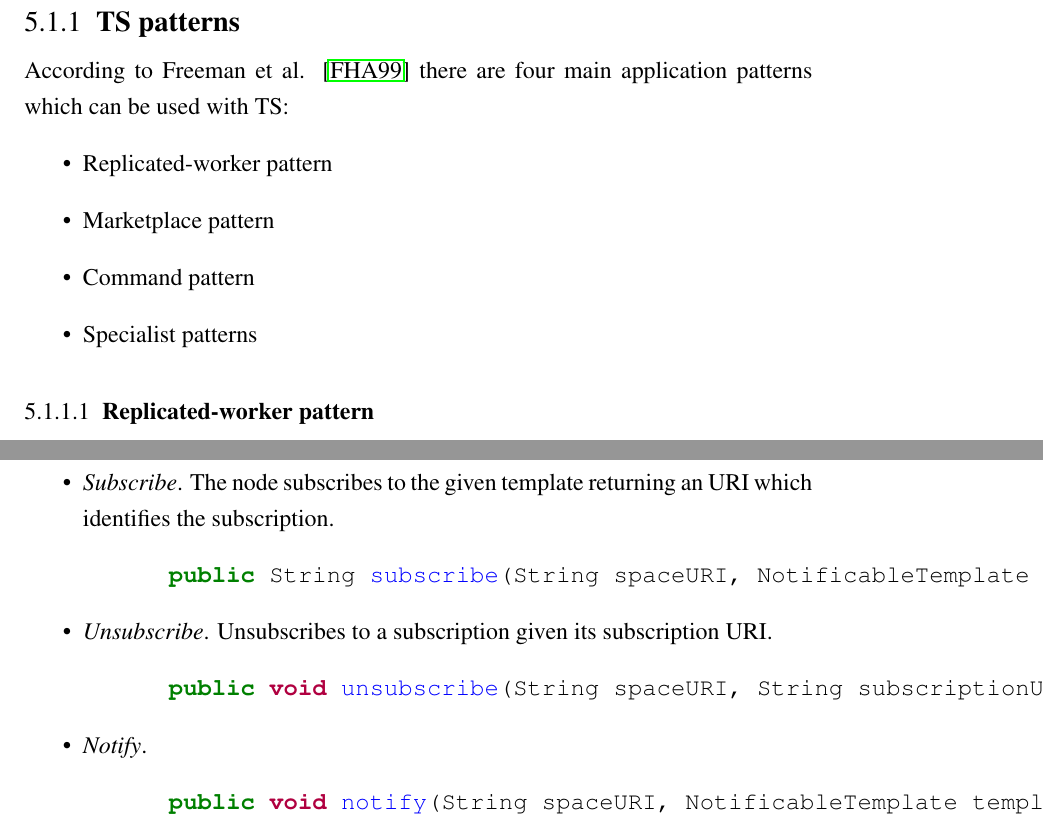
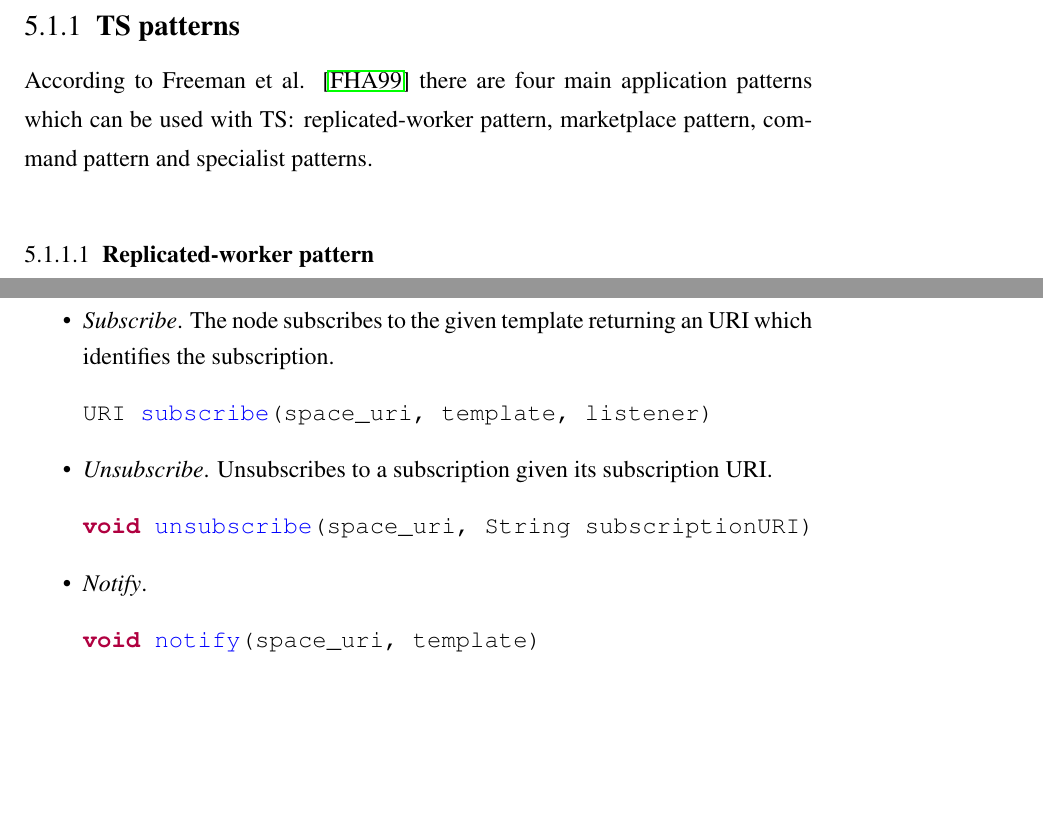
Before and after one commit to gomezgoiri/dissertation, a LaTeX thesis (dissertation.tex, which reads 5_actuate/1_ts_patterns.tex): two parts of pages 90 and 92 of 120, joined at a grey line, cut so that both start at the same text, the shorter picture padded with empty space. Compiled offline with pdfLaTeX; a LaTeX package or settings file that is missing is left out.

Commit message:
Pequeños arreglos

```diff
--- a/5_actuate/1_ts_patterns.tex
+++ b/5_actuate/1_ts_patterns.tex
@@ -13,12 +13,7 @@ Finally, the Section~\ref{sec:envisaged_scenarios} shows an example of how they
 \label{sec:ts_patterns}
 
 According to Freeman et al. \cite{freeman_javaspaces_1999} there are four main application patterns which can be used with \ac{ts}:
-\begin{itemize}
- \item Replicated-worker pattern
- \item Marketplace pattern
- \item Command pattern
- \item Specialist patterns
-\end{itemize}
+replicated-worker pattern, marketplace pattern, command pattern and specialist patterns.
 
 
 \subsubsection{Replicated-worker pattern}
@@ -113,15 +108,15 @@ The subscription primitives the developer should use are the following ones:
 \begin{itemize}
   \item \emph{Subscribe}. The node subscribes to the given template returning an URI which identifies the subscription.
     \begin{minted}{java}
-      public String subscribe(String spaceURI, NotificableTemplate template, INotificationListener listener) throws SpaceNotExistsException, SubscriptionException;
+URI subscribe(space_uri, template, listener)
     \end{minted}
   \item \emph{Unsubscribe}. Unsubscribes to a subscription given its subscription URI.
     \begin{minted}{java}
-      public void unsubscribe(String spaceURI, String subscriptionURI) throws SpaceNotExistsException, SubscriptionException;
+void unsubscribe(space_uri, String subscriptionURI)
     \end{minted}
   \item \emph{Notify}.
     \begin{minted}{java}
-      public void notify(String spaceURI, NotificableTemplate template) throws SpaceNotExistsException,  SubscriptionException;
+void notify(space_uri, template)
     \end{minted}
 \end{itemize}
 
```
